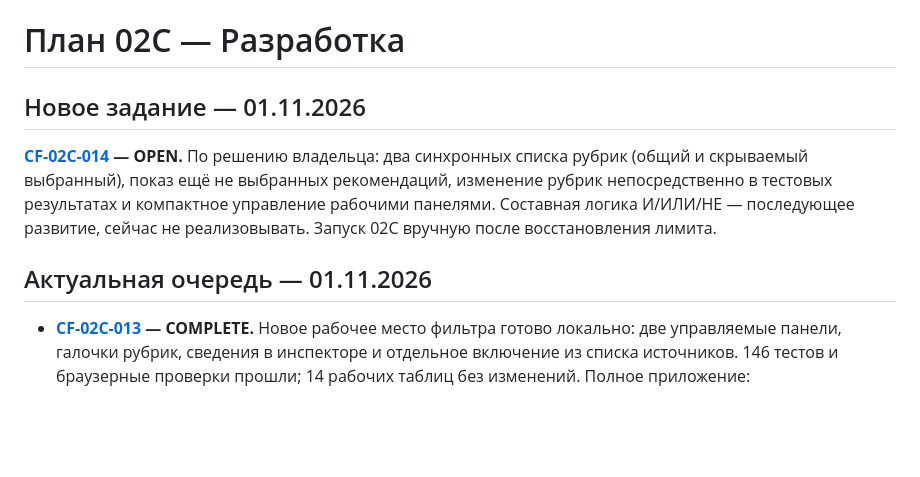
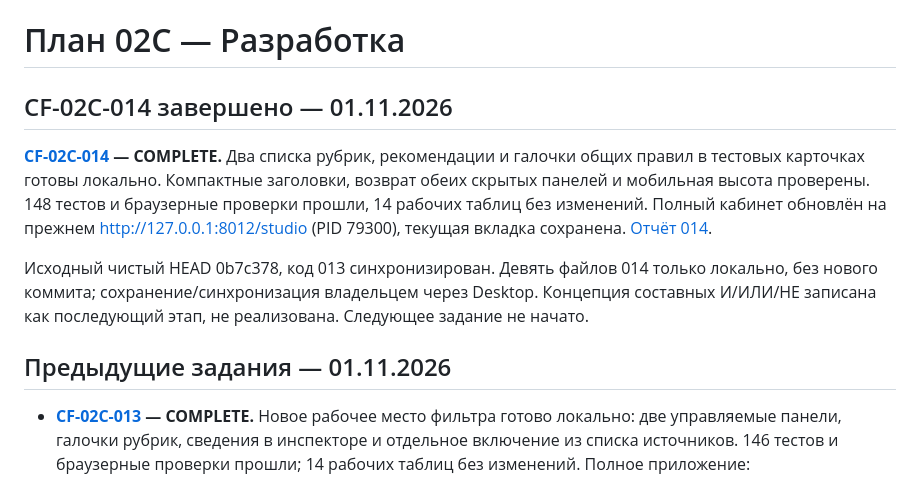
Before and after one commit to MikKrak/ChannelFactory, a Markdown page: управление/02C/план.md, the part around the change. Drawn GitHub-style; blank space fills up the shorter version.

Commit message:
02C: очередь после выполнения CF-02C-014

```diff
--- a/управление/02C/план.md
+++ b/управление/02C/план.md
@@ -1,11 +1,13 @@
 # План 02C — Разработка
 
-## Новое задание — 01.11.2026
+## CF-02C-014 завершено — 01.11.2026
 
-**[CF-02C-014](задания/CF-02C-014.md) — OPEN.** По решению владельца: два синхронных списка рубрик (общий и скрываемый выбранный), показ ещё не выбранных рекомендаций, изменение рубрик непосредственно в тестовых результатах и компактное управление рабочими панелями. Составная логика И/ИЛИ/НЕ — последующее развитие, сейчас не реализовывать. Запуск 02C вручную после восстановления лимита.
+**[CF-02C-014](задания/CF-02C-014.md) — COMPLETE.** Два списка рубрик, рекомендации и галочки общих правил в тестовых карточках готовы локально. Компактные заголовки, возврат обеих скрытых панелей и мобильная высота проверены. 148 тестов и браузерные проверки прошли, 14 рабочих таблиц без изменений. Полный кабинет обновлён на прежнем http://127.0.0.1:8012/studio (PID 79300), текущая вкладка сохранена. [Отчёт 014](../00C/входящие/CF-02C-014-результат.md).
 
 
-## Актуальная очередь — 01.11.2026
+Исходный чистый HEAD 0b7c378, код 013 синхронизирован. Девять файлов 014 только локально, без нового коммита; сохранение/синхронизация владельцем через Desktop. Концепция составных И/ИЛИ/НЕ записана как последующий этап, не реализована. Следующее задание не начато.
+
+## Предыдущие задания — 01.11.2026
 
 - **[CF-02C-013](задания/CF-02C-013.md) — COMPLETE.** Новое рабочее место фильтра готово локально: две управляемые панели, галочки рубрик, сведения в инспекторе и отдельное включение из списка источников. 146 тестов и браузерные проверки прошли; 14 рабочих таблиц без изменений. Полное приложение: http://127.0.0.1:8012/studio . [Отчёт 013](../00C/входящие/CF-02C-013-результат.md).
 - **[CF-02C-012](задания/CF-02C-012.md) — COMPLETE по отчёту разработчика.** Рабочая миграция v2 применена, 141 изолированный тест прошёл; после просмотра владельца принято решение переработать организацию UI в 013. Существующий код 012 сохранить как основу.
```
